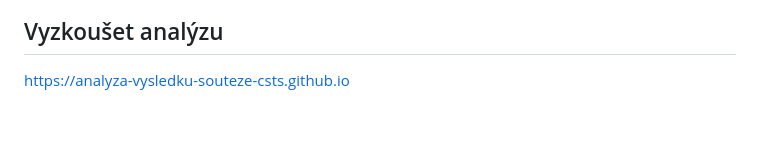
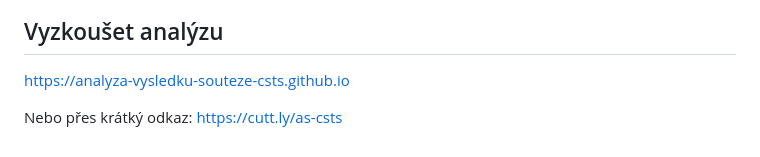
Before and after one commit to analyza-vysledku-souteze-csts/analyza-vysledku-souteze-csts.github.io, a Markdown page: README.md, the part around the change. Drawn GitHub-style; blank space fills up the shorter version.

Commit message:
Added information about short link to site to the README

```diff
--- a/README.md
+++ b/README.md
@@ -73,3 +73,5 @@ Je možný rychlý přechod na konkrétní pár nebo rozhodčího.
 ## Vyzkoušet analýzu
 
 [https://analyza-vysledku-souteze-csts.github.io](https://analyza-vysledku-souteze-csts.github.io)
+
+Nebo přes krátký odkaz: [https://cutt.ly/as-csts](https://cutt.ly/as-csts)
```
